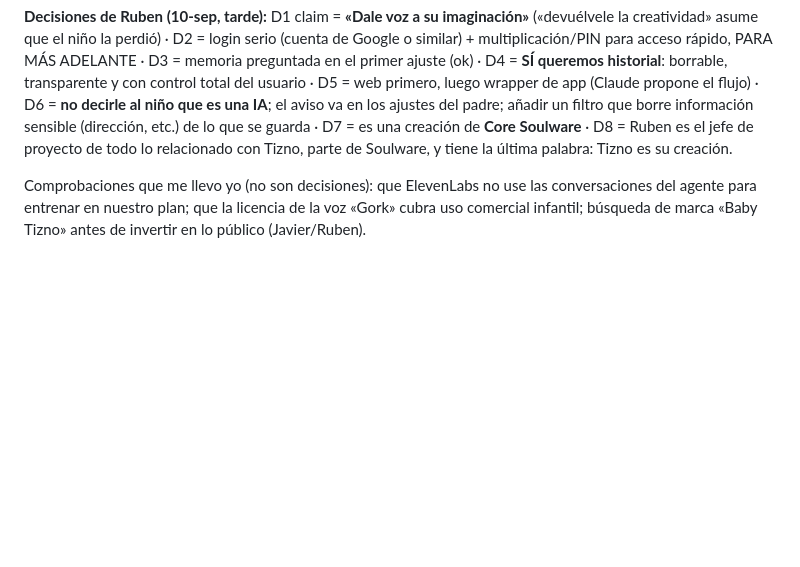
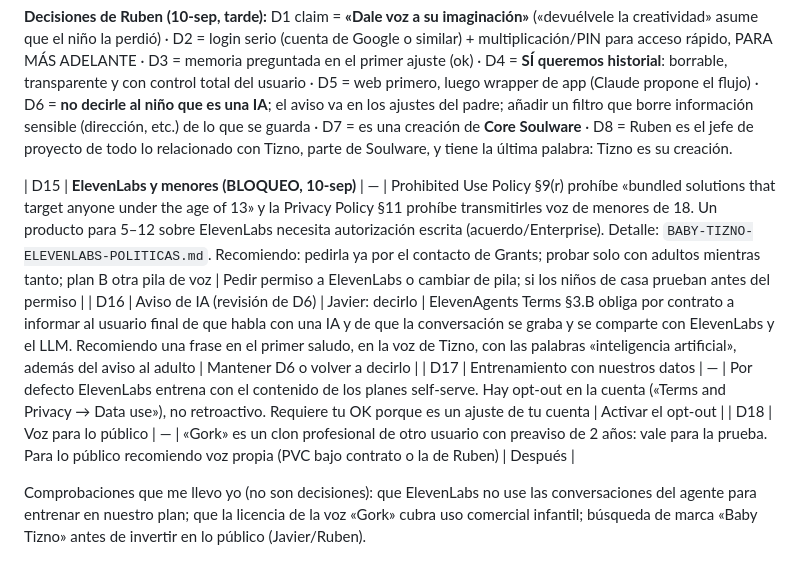
Before and after one commit to GoldsmitH2097/el-umbral, a Markdown page: BABY-TIZNO.md, the part around the change. Rendered like a GitHub page; blank space fills up the shorter version.

```diff
--- a/BABY-TIZNO.md
+++ b/BABY-TIZNO.md
@@ -208,6 +208,11 @@ lo que se guarda · D7 = es una creación de **Core Soulware** · D8 = Ruben es
 el jefe de proyecto de todo lo relacionado con Tizno, parte de Soulware, y
 tiene la última palabra: Tizno es su creación.
 
+| D15 | **ElevenLabs y menores (BLOQUEO, 10-sep)** | — | Prohibited Use Policy §9(r) prohíbe «bundled solutions that target anyone under the age of 13» y la Privacy Policy §11 prohíbe transmitirles voz de menores de 18. Un producto para 5–12 sobre ElevenLabs necesita autorización escrita (acuerdo/Enterprise). Detalle: `BABY-TIZNO-ELEVENLABS-POLITICAS.md`. Recomiendo: pedirla ya por el contacto de Grants; probar solo con adultos mientras tanto; plan B otra pila de voz | Pedir permiso a ElevenLabs o cambiar de pila; si los niños de casa prueban antes del permiso |
+| D16 | Aviso de IA (revisión de D6) | Javier: decirlo | ElevenAgents Terms §3.B obliga por contrato a informar al usuario final de que habla con una IA y de que la conversación se graba y se comparte con ElevenLabs y el LLM. Recomiendo una frase en el primer saludo, en la voz de Tizno, con las palabras «inteligencia artificial», además del aviso al adulto | Mantener D6 o volver a decirlo |
+| D17 | Entrenamiento con nuestros datos | — | Por defecto ElevenLabs entrena con el contenido de los planes self-serve. Hay opt-out en la cuenta («Terms and Privacy → Data use»), no retroactivo. Requiere tu OK porque es un ajuste de tu cuenta | Activar el opt-out |
+| D18 | Voz para lo público | — | «Gork» es un clon profesional de otro usuario con preaviso de 2 años: vale para la prueba. Para lo público recomiendo voz propia (PVC bajo contrato o la de Ruben) | Después |
+
 Comprobaciones que me llevo yo (no son decisiones): que ElevenLabs no use las
 conversaciones del agente para entrenar en nuestro plan; que la licencia de
 la voz «Gork» cubra uso comercial infantil; búsqueda de marca «Baby Tizno»
```
Also changed, not shown: BABY-TIZNO-ELEVENLABS-POLITICAS.md (added, +125 -0 lines).
